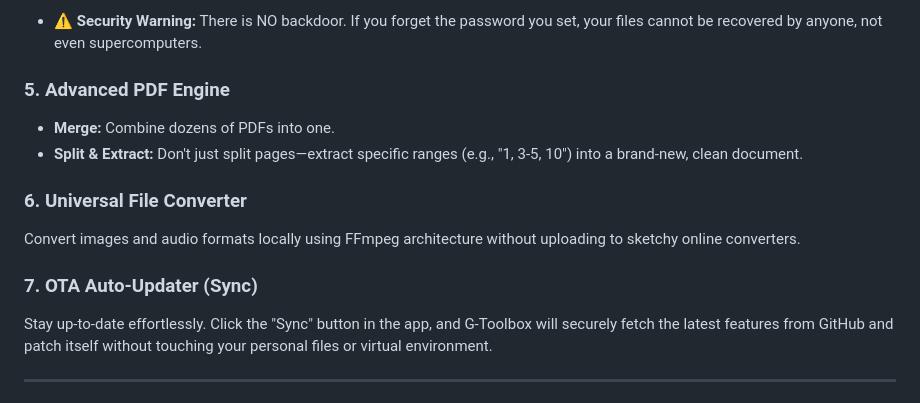
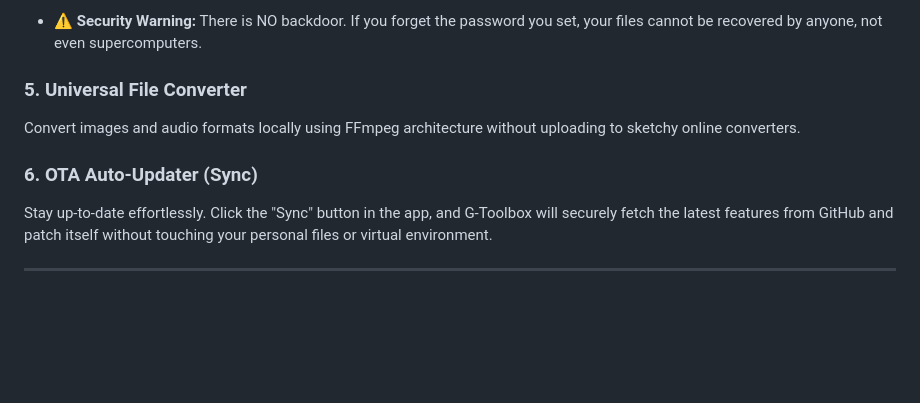
Before and after one commit to Gorkem-Taha/G-Toolbox, a Markdown page: README.md, the part around one of its changes. Drawn GitHub-style; blank space fills up the shorter version.

```diff
--- a/README.md
+++ b/README.md
@@ -51,14 +51,10 @@ Instantly cut out the main subject of any photo with perfect edge detection, pow
 Military-grade file and folder encryption. Select a single file or an entire folder—the backend will automatically compress and lock it into a `.enc` vault.
 * ⚠️ **Security Warning:** There is NO backdoor. If you forget the password you set, your files cannot be recovered by anyone, not even supercomputers.
 
-### 5. Advanced PDF Engine
-* **Merge:** Combine dozens of PDFs into one.
-* **Split & Extract:** Don't just split pages—extract specific ranges (e.g., "1, 3-5, 10") into a brand-new, clean document.
-
-### 6. Universal File Converter
+### 5. Universal File Converter
 Convert images and audio formats locally using FFmpeg architecture without uploading to sketchy online converters.
 
-### 7. OTA Auto-Updater (Sync)
+### 6. OTA Auto-Updater (Sync)
 Stay up-to-date effortlessly. Click the "Sync" button in the app, and G-Toolbox will securely fetch the latest features from GitHub and patch itself without touching your personal files or virtual environment.
 
 ---
```
Also changed, not shown: other parts of README.md (+1 -1 lines).
